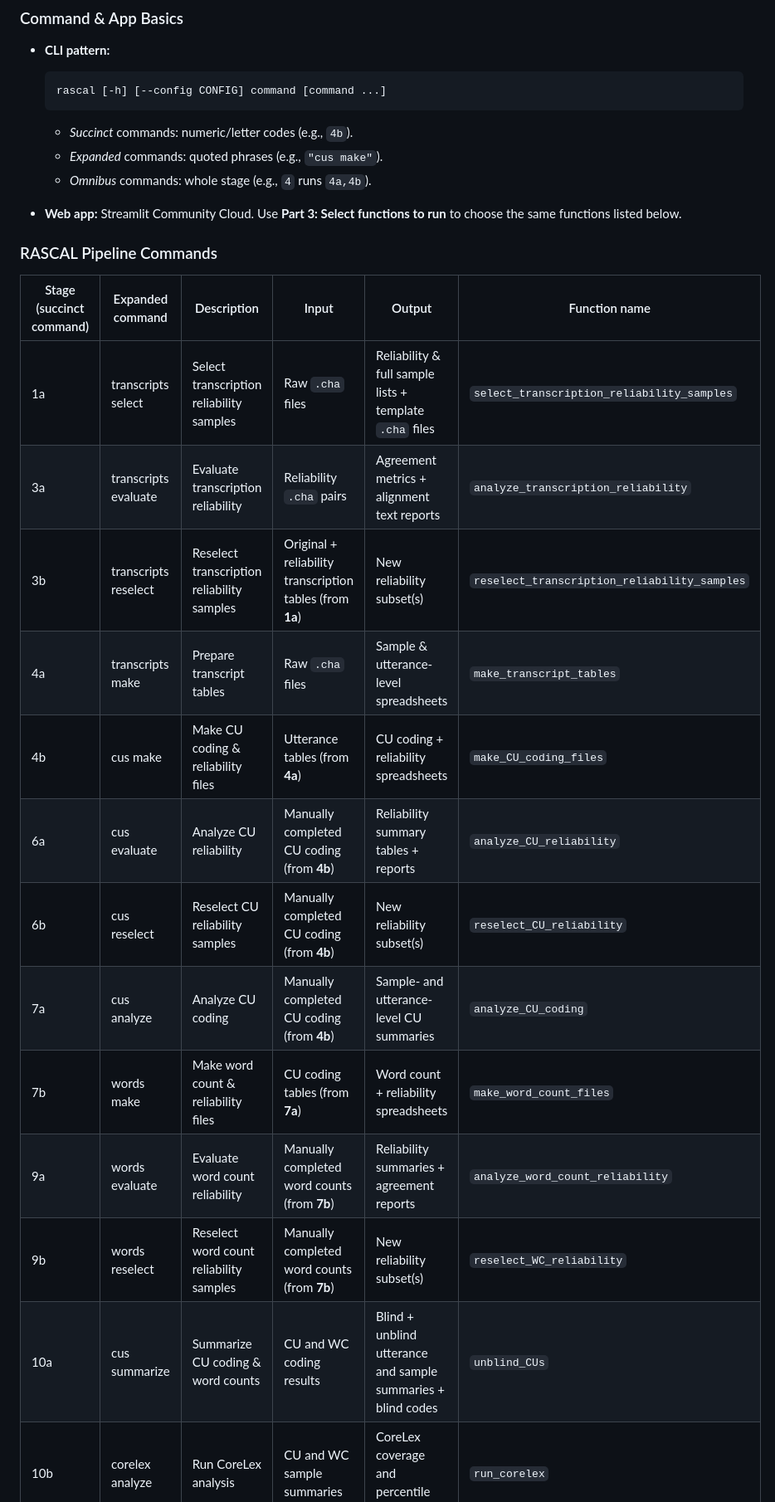
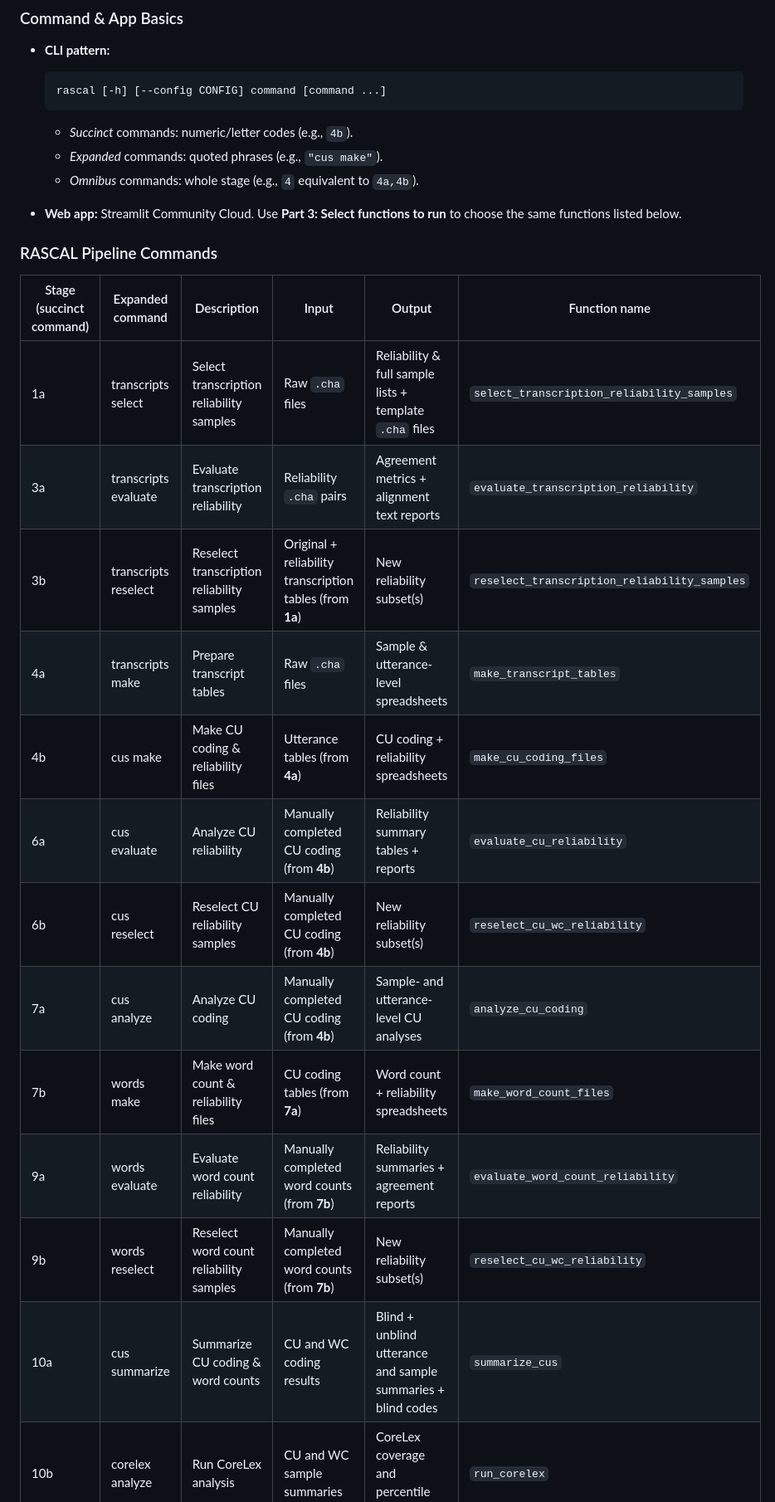
Before and after one commit to nmccloskey/RASCAL, a Markdown page: rascal_manual.md, the part around the change printed below. Shown: that part at 83% size. GitHub-like rendering.

````diff
--- a/rascal_manual.md
+++ b/rascal_manual.md
@@ -351,7 +341,7 @@ The downloaded file can later be uploaded for use in both the CLI and web app in
   ```
   - *Succinct* commands: numeric/letter codes (e.g., `4b`).
   - *Expanded* commands: quoted phrases (e.g., `"cus make"`).
-  - *Omnibus* commands: whole stage (e.g., `4` runs `4a,4b`).
+  - *Omnibus* commands: whole stage (e.g., `4` equivalent to `4a,4b`).
 
 - **Web app:** Streamlit Community Cloud. Use **Part 3: Select functions to run** to choose the same functions listed below.
 
@@ -361,17 +351,17 @@ The downloaded file can later be uploaded for use in both the CLI and web app in
 | Stage (succinct command) | Expanded command | Description | Input | Output | Function name |
 |---------------------------|------------------|--------------|--------|---------|----------------|
 | 1a | transcripts select | Select transcription reliability samples | Raw `.cha` files | Reliability & full sample lists + template `.cha` files | `select_transcription_reliability_samples` |
-| 3a | transcripts evaluate | Evaluate transcription reliability | Reliability `.cha` pairs | Agreement metrics + alignment text reports | `analyze_transcription_reliability` |
+| 3a | transcripts evaluate | Evaluate transcription reliability | Reliability `.cha` pairs | Agreement metrics + alignment text reports | `evaluate_transcription_reliability` |
 | 3b | transcripts reselect | Reselect transcription reliability samples | Original + reliability transcription tables (from **1a**) | New reliability subset(s) | `reselect_transcription_reliability_samples` |
 | 4a | transcripts make | Prepare transcript tables | Raw `.cha` files | Sample & utterance-level spreadsheets | `make_transcript_tables` |
-| 4b | cus make | Make CU coding & reliability files | Utterance tables (from **4a**) | CU coding + reliability spreadsheets | `make_CU_coding_files` |
-| 6a | cus evaluate | Analyze CU reliability | Manually completed CU coding (from **4b**) | Reliability summary tables + reports | `analyze_CU_reliability` |
-| 6b | cus reselect | Reselect CU reliability samples | Manually completed CU coding (from **4b**) | New reliability subset(s) | `reselect_CU_reliability` |
-| 7a | cus analyze | Analyze CU coding | Manually completed CU coding (from **4b**) | Sample- and utterance-level CU summaries | `analyze_CU_coding` |
+| 4b | cus make | Make CU coding & reliability files | Utterance tables (from **4a**) | CU coding + reliability spreadsheets | `make_cu_coding_files` |
+| 6a | cus evaluate | Analyze CU reliability | Manually completed CU coding (from **4b**) | Reliability summary tables + reports | `evaluate_cu_reliability` |
+| 6b | cus reselect | Reselect CU reliability samples | Manually completed CU coding (from **4b**) | New reliability subset(s) | `reselect_cu_wc_reliability` |
+| 7a | cus analyze | Analyze CU coding | Manually completed CU coding (from **4b**) | Sample- and utterance-level CU analyses | `analyze_cu_coding` |
 | 7b | words make | Make word count & reliability files | CU coding tables (from **7a**) | Word count + reliability spreadsheets | `make_word_count_files` |
-| 9a | words evaluate | Evaluate word count reliability | Manually completed word counts (from **7b**) | Reliability summaries + agreement reports | `analyze_word_count_reliability` |
-| 9b | words reselect | Reselect word count reliability samples | Manually completed word counts (from **7b**) | New reliability subset(s) | `reselect_WC_reliability` |
-| 10a | cus summarize | Summarize CU coding & word counts | CU and WC coding results | Blind + unblind utterance and sample summaries + blind codes | `unblind_CUs` |
+| 9a | words evaluate | Evaluate word count reliability | Manually completed word counts (from **7b**) | Reliability summaries + agreement reports | `evaluate_word_count_reliability` |
+| 9b | words reselect | Reselect word count reliability samples | Manually completed word counts (from **7b**) | New reliability subset(s) | `reselect_cu_wc_reliability` |
+| 10a | cus summarize | Summarize CU coding & word counts | CU and WC coding results | Blind + unblind utterance and sample summaries + blind codes | `summarize_cus` |
 | 10b | corelex analyze | Run CoreLex analysis | CU and WC sample summaries | CoreLex coverage and percentile metrics | `run_corelex` |
 
 ---
````
Also changed, not shown: other parts of rascal_manual.md (+35 -43 lines), README.md (+7 -2 lines).
